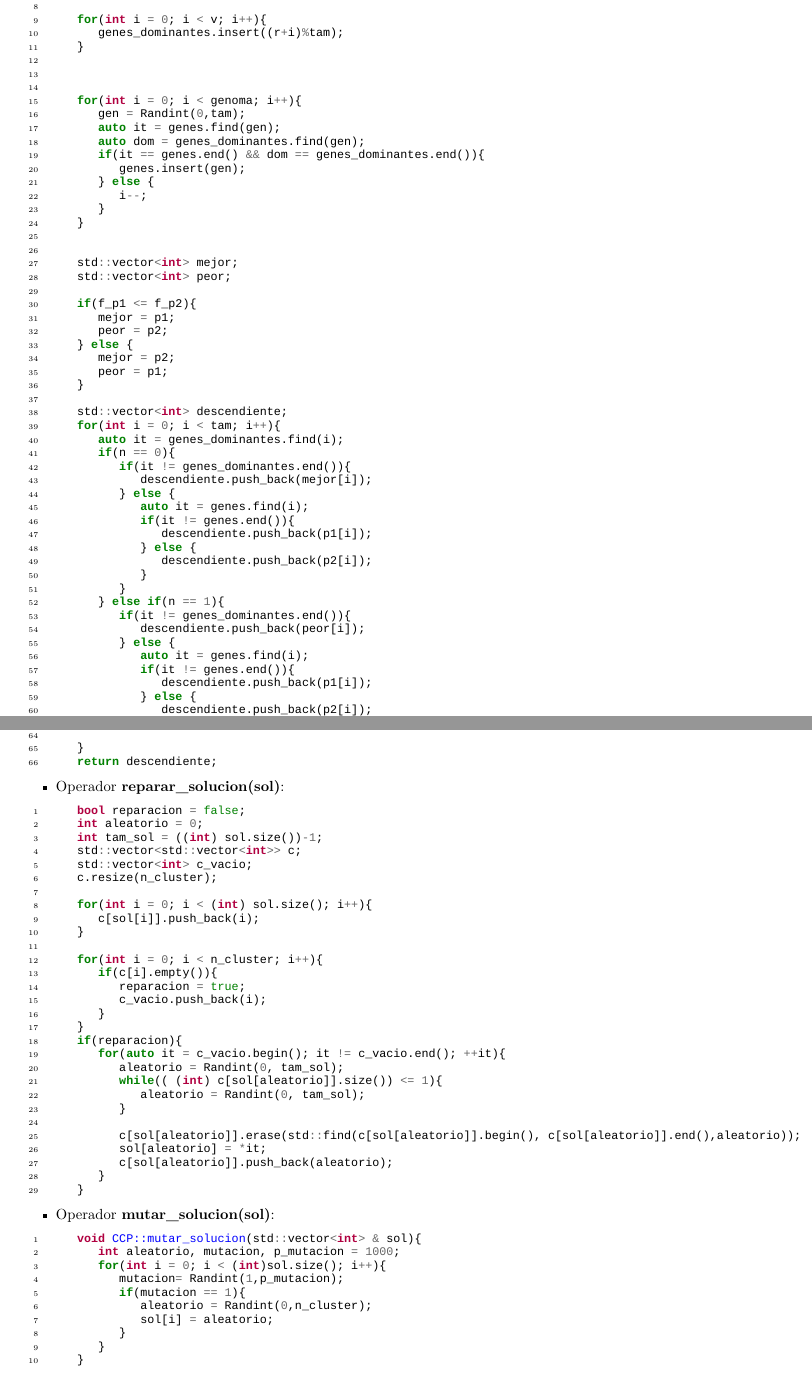
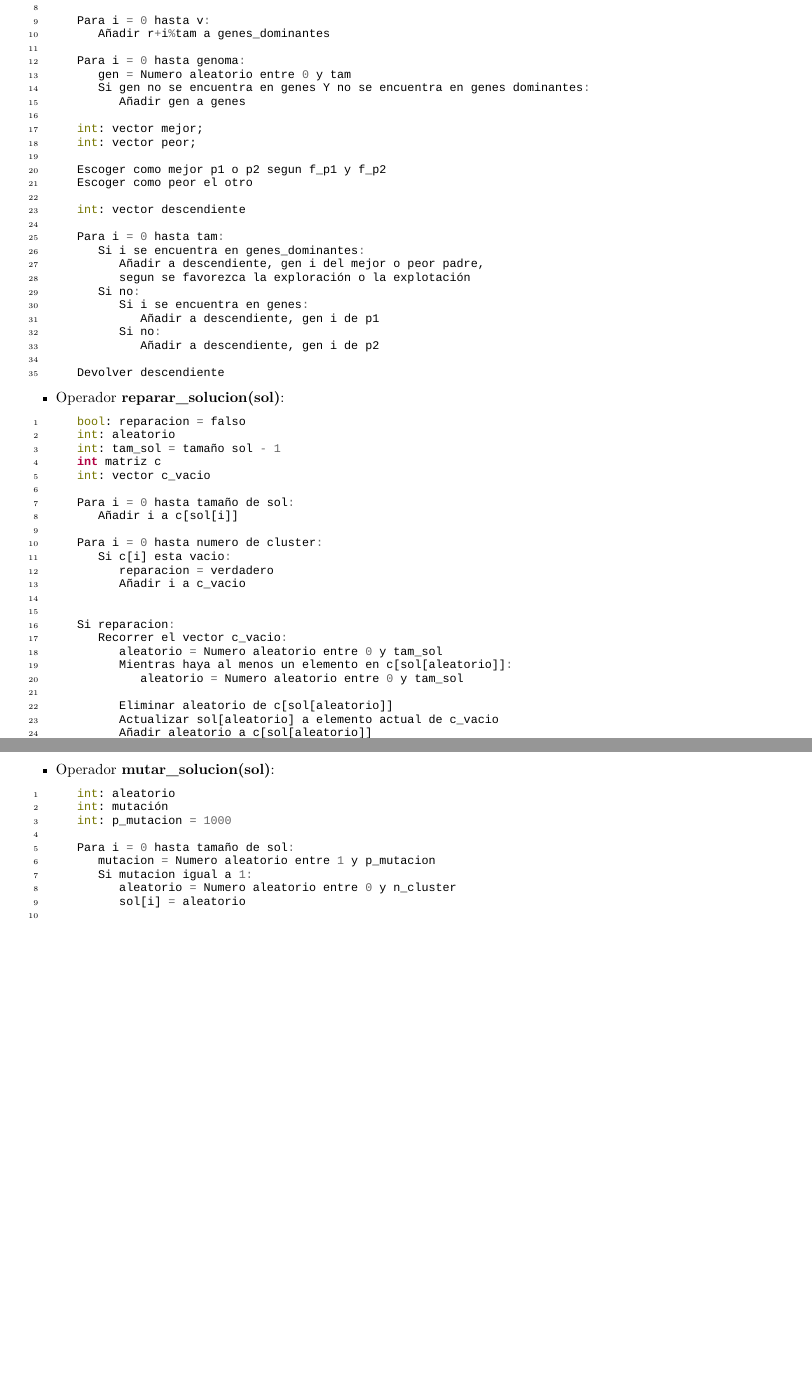
Before and after one commit to Alexmnzlms/MH, a LaTeX document (Practicas/doc/demo.tex, which reads Practicas/Practica2/doc/ag.tex): two parts of pages 13 and 14 of 34, joined at a grey line, cut so that both start at the same text, the shorter picture padded with empty space. Compiled offline with LuaLaTeX.

Commit message:
Memoria VIII

```diff
--- a/Practicas/Practica2/doc/ag.tex
+++ b/Practicas/Practica2/doc/ag.tex
@@ -114,120 +114,84 @@ Mientras evaluaciones menor que 100000
    \begin{minted}
    [fontsize=\footnotesize, linenos]
    {cpp}
-   int r,v,tam = (int) p1.size();
-   r = Randint(0, tam);
-   v = Randint(0, tam);
-   std::set<int> genes_dominantes;
-   int genoma = ((tam - v) / 2);
-   int gen;
-   std::set<int> genes;
+   int: tam = tamaño p1
+   int: r = Numero aleatorio entre 0 y tam
+   int: v = Numero aleatorio entre 0 y tam
+   int: set genes_dominantes
+   int: genoma = (tam - v) / 2
+   int: gen
+   int: set genes
 
-   for(int i = 0; i < v; i++){
-      genes_dominantes.insert((r+i)%tam);
-   }
+   Para i = 0 hasta v:
+      Añadir r+i%tam a genes_dominantes
 
+   Para i = 0 hasta genoma:
+      gen = Numero aleatorio entre 0 y tam
+      Si gen no se encuentra en genes Y no se encuentra en genes dominantes:
+         Añadir gen a genes
 
+   int: vector mejor;
+   int: vector peor;
 
-   for(int i = 0; i < genoma; i++){
-      gen = Randint(0,tam);
-      auto it = genes.find(gen);
-      auto dom = genes_dominantes.find(gen);
-      if(it == genes.end() && dom == genes_dominantes.end()){
-         genes.insert(gen);
-      } else {
-         i--;
-      }
-   }
+   Escoger como mejor p1 o p2 segun f_p1 y f_p2
+   Escoger como peor el otro
 
+   int: vector descendiente
 
-   std::vector<int> mejor;
-   std::vector<int> peor;
+   Para i = 0 hasta tam:
+      Si i se encuentra en genes_dominantes:
+         Añadir a descendiente, gen i del mejor o peor padre,
+         segun se favorezca la exploración o la explotación
+      Si no:
+         Si i se encuentra en genes:
+            Añadir a descendiente, gen i de p1
+         Si no:
+            Añadir a descendiente, gen i de p2
 
-   if(f_p1 <= f_p2){
-      mejor = p1;
-      peor = p2;
-   } else {
-      mejor = p2;
-      peor = p1;
-   }
-
-   std::vector<int> descendiente;
-   for(int i = 0; i < tam; i++){
-      auto it = genes_dominantes.find(i);
-      if(n == 0){
-         if(it != genes_dominantes.end()){
-            descendiente.push_back(mejor[i]);
-         } else {
-            auto it = genes.find(i);
-            if(it != genes.end()){
-               descendiente.push_back(p1[i]);
-            } else {
-               descendiente.push_back(p2[i]);
-            }
-         }
-      } else if(n == 1){
-         if(it != genes_dominantes.end()){
-            descendiente.push_back(peor[i]);
-         } else {
-            auto it = genes.find(i);
-            if(it != genes.end()){
-               descendiente.push_back(p1[i]);
-            } else {
-               descendiente.push_back(p2[i]);
-            }
-         }
-      }
-
-   }
-   return descendiente;
+   Devolver descendiente
    \end{minted}
 
    \item Operador \textbf{reparar\_solucion(sol)}:
    \begin{minted}
    [fontsize=\footnotesize, linenos]
    {cpp}
-   bool reparacion = false;
-   int aleatorio = 0;
-   int tam_sol = ((int) sol.size())-1;
-   std::vector<std::vector<int>> c;
-   std::vector<int> c_vacio;
-   c.resize(n_cluster);
+   bool: reparacion = falso
+   int: aleatorio
+   int: tam_sol = tamaño sol - 1
+   int matriz c
+   int: vector c_vacio
 
-   for(int i = 0; i < (int) sol.size(); i++){
-      c[sol[i]].push_back(i);
-   }
+   Para i = 0 hasta tamaño de sol:
+      Añadir i a c[sol[i]]
 
-   for(int i = 0; i < n_cluster; i++){
-      if(c[i].empty()){
-         reparacion = true;
-         c_vacio.push_back(i);
-      }
-   }
-   if(reparacion){
-      for(auto it = c_vacio.begin(); it != c_vacio.end(); ++it){
-         aleatorio = Randint(0, tam_sol);
-         while(( (int) c[sol[aleatorio]].size()) <= 1){
-            aleatorio = Randint(0, tam_sol);
-         }
+   Para i = 0 hasta numero de cluster:
+      Si c[i] esta vacio:
+         reparacion = verdadero
+         Añadir i a c_vacio
 
-         c[sol[aleatorio]].erase(std::find(c[sol[aleatorio]].begin(), c[sol[aleatorio]].end(),aleatorio));
-         sol[aleatorio] = *it;
-         c[sol[aleatorio]].push_back(aleatorio);
-      }
-   }
+
+   Si reparacion:
+      Recorrer el vector c_vacio:
+         aleatorio = Numero aleatorio entre 0 y tam_sol
+         Mientras haya al menos un elemento en c[sol[aleatorio]]:
+            aleatorio = Numero aleatorio entre 0 y tam_sol
+
+         Eliminar aleatorio de c[sol[aleatorio]]
+         Actualizar sol[aleatorio] a elemento actual de c_vacio
+         Añadir aleatorio a c[sol[aleatorio]]
+
    \end{minted}
 
    \item Operador \textbf{mutar\_solucion(sol)}:
    \begin{minted}
    [fontsize=\footnotesize, linenos]
    {cpp}
-   void CCP::mutar_solucion(std::vector<int> & sol){
-      int aleatorio, mutacion, p_mutacion = 1000;
-      for(int i = 0; i < (int)sol.size(); i++){
-         mutacion= Randint(1,p_mutacion);
-         if(mutacion == 1){
-            aleatorio = Randint(0,n_cluster);
-            sol[i] = aleatorio;
-         }
-      }
-   }
+   int: aleatorio
+   int: mutación
+   int: p_mutacion = 1000
+
+   Para i = 0 hasta tamaño de sol:
+      mutacion = Numero aleatorio entre 1 y p_mutacion
+      Si mutacion igual a 1:
+         aleatorio = Numero aleatorio entre 0 y n_cluster
+         sol[i] = aleatorio
@@ -248,65 +228,51 @@ Mientras evaluaciones menor que 100000
    \begin{minted}
    [fontsize=\footnotesize, linenos]
    {cpp}
-   std::vector<std::vector<int>> estacion;
-   std::vector<double> f_estacion;
-   std::vector<std::vector<int>> peores;
-   std::vector<double> f_peores;
-   int index_peor;
+   int: matriz estacion
+   double: f_estacion
+   int: matriz peores
+   double: f_peores
+   int: index_peor
+   double: max, min
+   int: i_max, i_min
 
-   double max, min;
-   int i_max, i_min;
+   Para i = 0 hasta n:
+      index_peor = seleccionar el peor de la generacion
 
-   for(int i = 0; i < n; i++){
-      index_peor = seleccionar_peor();
+      Añadir generacion[index_peor] a peores
+      Añadir f_generacion[index_peor] a f_peores
 
-      peores.push_back(generacion[index_peor]);
-      f_peores.push_back(f_generacion[index_peor]);
+      Borrar generacion[index_peor] de seleccion
+      Borrar f_generacion[index_peor] de f_seleccion
 
-      generacion.erase(std::find(generacion.begin(), generacion.end(), generacion[index_peor]));
-      f_generacion.erase(std::find(f_generacion.begin(), f_generacion.end(), f_generacion[index_peor]));
-   }
+   int: vector comprobado_peor
+   int: vector comprobado_selec
 
-   std::vector<int> comprobado_peor;
-   std::vector<int> comprobado_selec;
+   Para i = 0 hasta n:
+      Para j = 0 hasta n:
+         Si f_seleccion[j] menor que min Y j no esta en comprobado_selec:
+            min = f_seleccion[j]
+            i_min = j
+      Para j = 0 hasta n:
+         Si f_peores[j] mayor que max Y j no esta en comprobado_peor:
+            max = f_peores[j]
+            i_max = j
 
-   for(int i = 0; i < n; i++){
-      min = 100000000.0;
-      max = -1*min;
-      i_min = -1;
-      i_max = i_min;
-      for(int j = 0; j < n; j++){
-         auto it = std::find(comprobado_selec.begin(), comprobado_selec.end(), j);
-         if(f_seleccion[j] < min && it == comprobado_selec.end()){
-            min = f_seleccion[j];
-            i_min = j;
-         }
-      }
-      for(int j = 0; j < n; j++){
-         auto it = std::find(comprobado_peor.begin(), comprobado_peor.end(), j);
-         if(f_peores[j] > max && it == comprobado_peor.end()){
-            max = f_peores[j];
-            i_max = j;
-         }
-      }
+      Si f_seleccion[i_min] es menor que f_peores[i_max]:
+         Añadir seleccion[i_min] a estacion
+         Añadir f_seleccion[i_min] a f_estacion
+      Si no:
+         Añadir peores[i_min] a estacion
+         Añadir f_peores[i_min] a f_estacion
 
-      estacion.push_back(seleccion[i_min]);
-      if(f_seleccion[i_min] < f_peores[i_max]){
-         f_estacion.push_back(f_seleccion[i_min]);
-      } else{
-         estacion.push_back(peores[i_max]);
-         f_estacion.push_back(f_peores[i_max]);
-      }
-      comprobado_selec.push_back(i_min);
-      comprobado_peor.push_back(i_max);
-   }
+      Añadir i_min a comprobado_selec
+      Añadir i_max a comprobado_peor
 
-   for(int i = 0; i < n; i++){
-      generacion.push_back(estacion[i]);
-      f_generacion.push_back(f_estacion[i]);
-   }
+   Para i = 0 hasta n:
+      Añadir estacion[i] a generacion
+      Añadir f_estacion[i] a f_generacion
 
-   seleccion.clear();
-   f_seleccion.clear();
+   Limpiar seleccion
+   Limpiar f_seleccion
    \end{minted}
 \end{itemize}
```
Also changed, not shown: Practicas/Practica2/doc/ag.tex (28 more changed lines).
